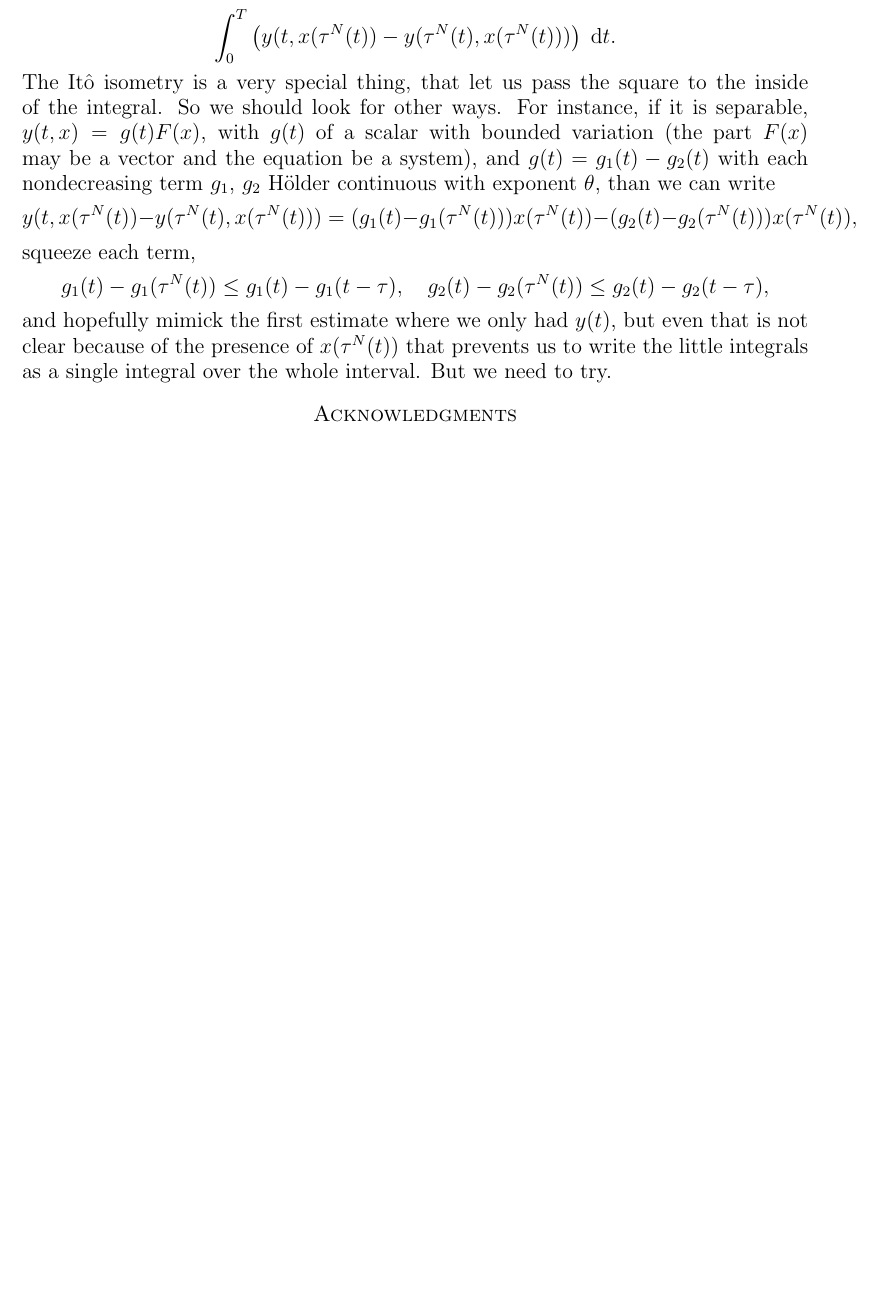
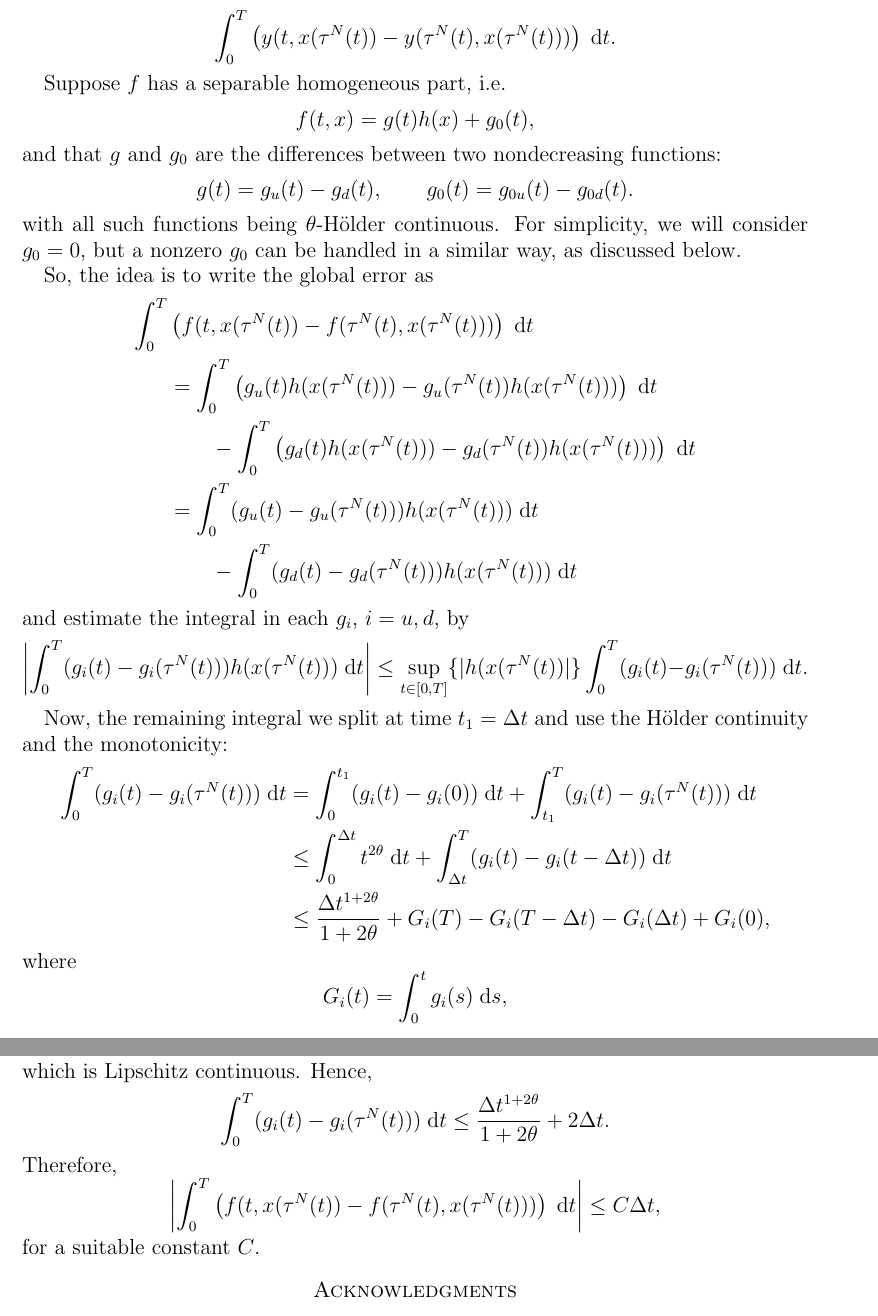
Before and after one commit to rmsrosa/rode_convergence_euler, a LaTeX paper (src/rode_conv_em.tex): part of page 17 of 17 before the commit and two parts of pages 17 and 18 of 18 after it, the two joined at a grey line, cut so that both start at the same text, the shorter picture padded with empty space. Compiled offline with pdfLaTeX.

Commit message:
separable homogenous part

```diff
--- a/src/rode_conv_em.tex
+++ b/src/rode_conv_em.tex
@@ -864,21 +864,57 @@ Ops, we should find another way. And even if we find a way, keep in mind that wh
 \[
     \int_0^T \left(y(t, x(\tau^N(t)) - y(\tau^N(t), x(\tau^N(t)))\right)\;\mathrm{d}t.
 \]
-The It\^o isometry is a very special thing, that let us pass the square to the inside of the integral. So we should look for other ways. For instance, if it is separable, $y(t, x) = g(t)F(x)$, with $g(t)$ of a scalar with bounded variation (the part $F(x)$ may be a vector and the equation be a system), and  $g(t) = g_1(t) - g_2(t)$ with each nondecreasing term $g_1$, $g_2$ H\"older continuous with exponent $\theta$, than we can write
+
+
+Suppose $f$ has a separable homogeneous part, i.e.
 $$
-y(t, x(\tau^N(t)) - y(\tau^N(t), x(\tau^N(t))) = (g_1(t) - g_1(\tau^N(t)))x(\tau^N(t)) - (g_2(t) - g_2(\tau^N(t)))x(\tau^N(t)),
+  f(t, x) = g(t)h(x) + g_0(t),
 $$
-squeeze each term,
+and that $g$ and $g_0$ are the differences between two nondecreasing functions:
 $$
-g_1(t) - g_1(\tau^N(t)) \leq g_1(t) - g_1(t - \tau), \quad g_2(t) - g_2(\tau^N(t)) \leq g_2(t) - g_2(t - \tau),
+  g(t) = g_u(t) - g_d(t), \qquad g_0(t) = g_{0u}(t) - g_{0d}(t).
 $$
-and hopefully mimick the first estimate where we only had $y(t)$, but even that is not clear because of the presence of $x(\tau^N(t))$ that prevents us to write the little integrals as a single integral over the whole interval. But we need to try.
+with all such functions being $\theta$-H\"older continuous. For simplicity, we will consider $g_0 = 0$, but a nonzero $g_0$ can be handled in a similar way, as discussed below.
+
+So, the idea is to write the global error as
+\begin{align*}
+    \int_0^T  &  \left(f(t, x(\tau^N(t)) - f(\tau^N(t), x(\tau^N(t)))\right)\;\mathrm{d}t  \\
+    & = \int_0^T \left(g_u(t)h(x(\tau^N(t))) - g_u(\tau^N(t))h(x(\tau^N(t)))\right)\;\mathrm{d}t  \\
+    & \qquad - \int_0^T \left(g_d(t)h(x(\tau^N(t))) - g_d(\tau^N(t))h(x(\tau^N(t)))\right)\;\mathrm{d}t \\
+    & = \int_0^T (g_u(t) - g_u(\tau^N(t)))h(x(\tau^N(t)))\;\mathrm{d}t  \\
+    & \qquad - \int_0^T (g_d(t) - g_d(\tau^N(t)))h(x(\tau^N(t)))\;\mathrm{d}t
+\end{align*}
+and estimate the integral in each $g_i$, $i=u, d$, by
+\[
+  \left|\int_0^T (g_i(t) - g_i(\tau^N(t)))h(x(\tau^N(t)))\;\mathrm{d}t  \right|
+  \leq \sup_{t\in [0, T]}\{|h(x(\tau^N(t))|\}\int_0^T (g_i(t) - g_i(\tau^N(t)))\;\mathrm{d}t.
+\]
+
+Now, the remaining integral we split at time $t_1 = \Delta t$ and use the H\"older continuity and the monotonicity:
+\begin{align*}
+  \int_0^T (g_i(t) - g_i(\tau^N(t)))\;\mathrm{d}t & = \int_0^{t_1} (g_i(t) - g_i(0))\;\mathrm{d}t + \int_{t_1}^T (g_i(t) - g_i(\tau^N(t)))\;\mathrm{d}t \\
+    & \leq \int_0^{\Delta t} t^{2\theta}\;\mathrm{d}t + \int_{\Delta t}^T (g_i(t) - g_i(t - \Delta t))\;\mathrm{d}t \\
+    & \leq \frac{\Delta t^{1 + 2\theta}}{1 + 2\theta} + G_i(T) - G_i(T - \Delta t) - G_i(\Delta t) + G_i(0),
+\end{align*}
+where
+\[
+  G_i(t) = \int_0^t g_i(s) \;\mathrm{d}s,
+\]
+which is Lipschitz continuous. Hence,
+\[
+  \int_0^T (g_i(t) - g_i(\tau^N(t)))\;\mathrm{d}t \leq \frac{\Delta t^{1 + 2\theta}}{1 + 2\theta} + 2 \Delta t.
+\]
+Therefore,
+\[
+  \left|\int_0^T \left(f(t, x(\tau^N(t)) - f(\tau^N(t), x(\tau^N(t)))\right)\;\mathrm{d}t \right| \leq C\Delta t,
+\]
+for a suitable constant $C$.
 
 \dontshow{For the power function $t \mapsto t^\theta$, for $t \geq 0$, with $0<\theta\leq 1$, we have, for $t > s \geq 0$,
 \begin{align*}
     \frac{|t^{\theta} - s^{\theta}|}{|t - s|^\theta} = \frac{\left|1 - \left(\frac{s}{t}\right)^\theta\right|}{\left|1 - \left(\frac{s}{t}\right)\right|^\theta} \leq \frac{\left|1 - \left(\frac{s}{t}\right)\right|}{\left|1 - \left(\frac{s}{t}\right)\right|} = 1,
 \end{align*}
-where we used that $(s/t)^\theta \geq (s/t)$, since $0 \leq s/t < 1$ and $0 < \theta \leq 1$, and, similarly, that $(1 - s/t)^\theta \geq (1 - s/t)$. This shows that $t \mapsto t^\theta$ is $\theta$-H\"older continuous with H\"older constant $1$.
+where we used that $(s/t)^\theta \geq (s/t)$, since $0 \leq s/t < 1$ and $0 < \theta \leq 1$, and, similarly, that $(1 - s/t)^\theta \geq (1 - s/t)$. This shows that $t \mapsto t^\theta$ is H\"older continuous with H\"older exponent $\theta$ and H\"older constant $1$.
 }
 
 
```
Also changed, not shown: src/rode_conv_em.pdf, src/rode_conv_em.tex (2 more changed lines).
